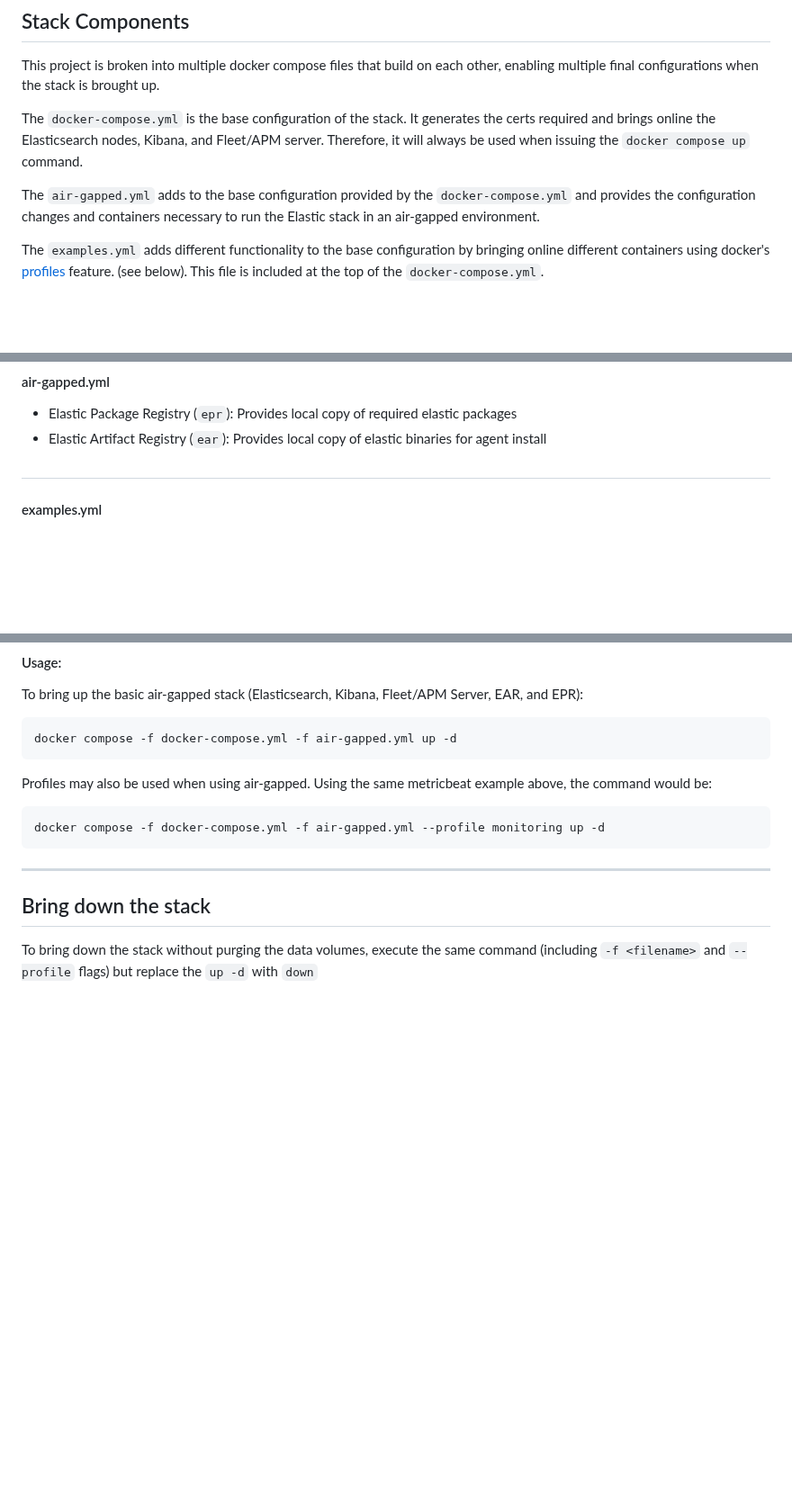
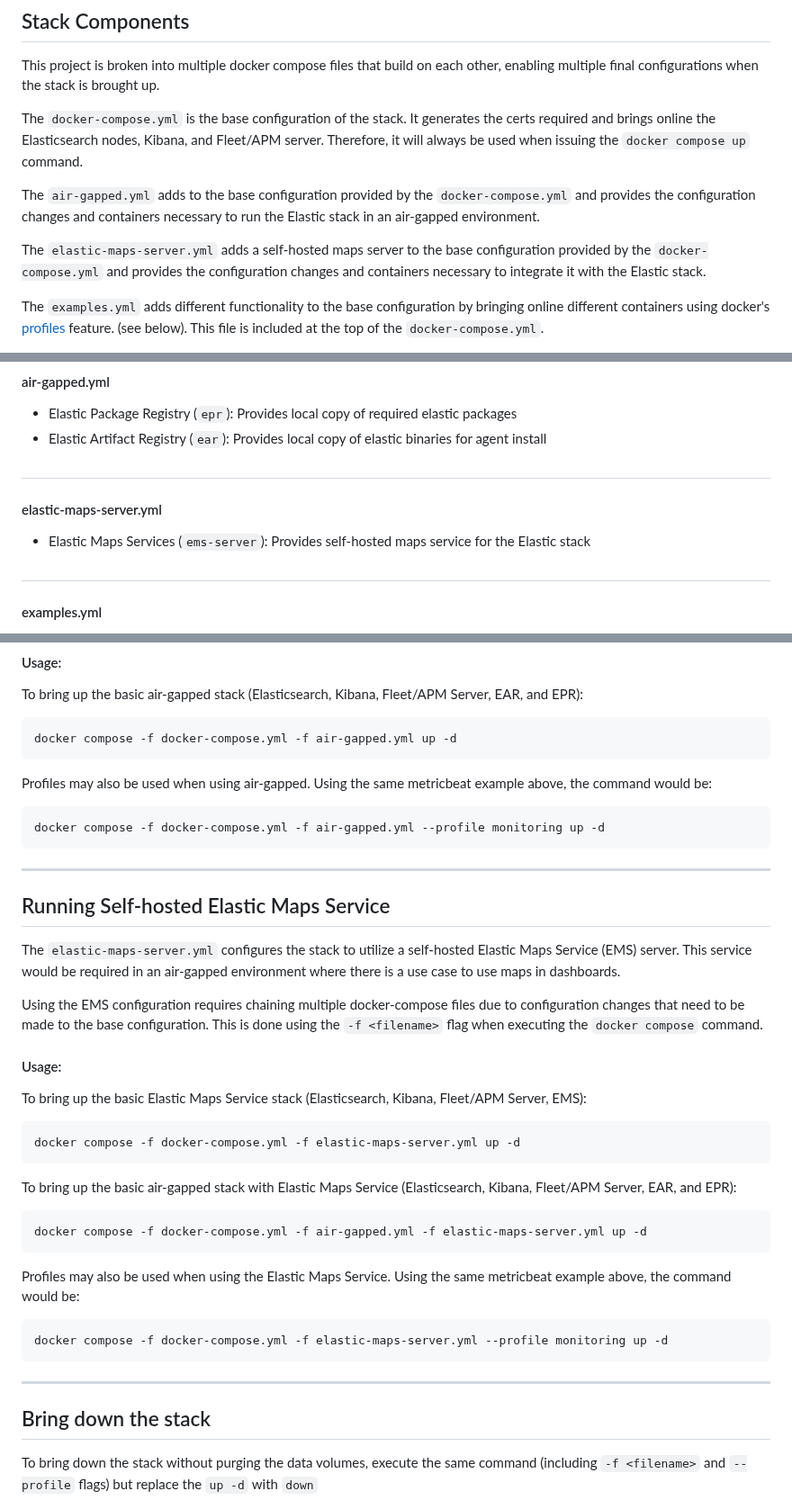
Before and after one commit to Xzeryn/Elastic-Stack-Docker, a Markdown page: README.md, 3 parts joined by grey strips. Shown at 90% size. Drawn GitHub-style; blank space fills up the shorter version.

````diff
--- a/README.md
+++ b/README.md
@@ -22,6 +22,8 @@ The `docker-compose.yml` is the base configuration of the stack. It generates th
 
 The `air-gapped.yml` adds to the base configuration provided by the `docker-compose.yml` and provides the configuration changes and containers necessary to run the Elastic stack in an air-gapped environment.
 
+The `elastic-maps-server.yml` adds a self-hosted maps server to the base configuration provided by the `docker-compose.yml` and provides the configuration changes and containers necessary to integrate it with the Elastic stack.
+
 The `examples.yml` adds different functionality to the base configuration by bringing online different containers using docker's [profiles](#profiles) feature. (see below).  This file is included at the top of the `docker-compose.yml`.
 
 The `stack-setup.yml` contains the code for the service that initially configures the Elastic stack and builds the certs for TLS encryption.
@@ -37,6 +39,10 @@ The `elastic-stack.yml` contains the basic configuration for core Elastic compon
 #### air-gapped.yml
 - Elastic Package Registry (`epr`): Provides local copy of required elastic packages
 - Elastic Artifact Registry (`ear`): Provides local copy of elastic binaries for agent install
+
+##
+#### elastic-maps-server.yml
+- Elastic Maps Services (`ems-server`): Provides self-hosted maps service for the Elastic stack
 
 ##
 #### examples.yml
@@ -119,7 +125,27 @@ Profiles may also be used when using air-gapped.  Using the same metricbeat exam
 ```
 docker compose -f docker-compose.yml -f air-gapped.yml --profile monitoring up -d
 ```
+---
 
+## Running Self-hosted Elastic Maps Service
+
+The `elastic-maps-server.yml` configures the stack to utilize a self-hosted Elastic Maps Service (EMS) server.  This service would be required in an air-gapped environment where there is a use case to use maps in dashboards.
+
+Using the EMS configuration requires chaining multiple docker-compose files due to configuration changes that need to be made to the base configuration.  This is done using the `-f <filename>` flag when executing the `docker compose` command.
+
+#### Usage:
+To bring up the basic Elastic Maps Service stack (Elasticsearch, Kibana, Fleet/APM Server, EMS):
+```
+docker compose -f docker-compose.yml -f elastic-maps-server.yml up -d
+```
+To bring up the basic air-gapped stack with Elastic Maps Service (Elasticsearch, Kibana, Fleet/APM Server, EAR, and EPR):
+```
+docker compose -f docker-compose.yml -f air-gapped.yml -f elastic-maps-server.yml up -d
+```
+Profiles may also be used when using the Elastic Maps Service.  Using the same metricbeat example above, the command would be:
+```
+docker compose -f docker-compose.yml -f elastic-maps-server.yml --profile monitoring up -d
+```
 ---
 
 ## Bring down the stack
````
